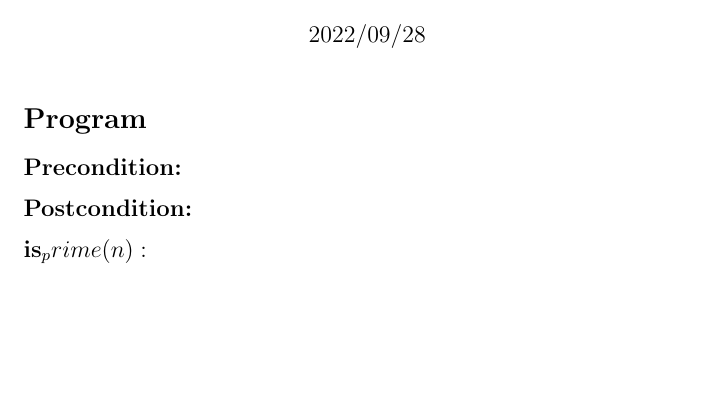
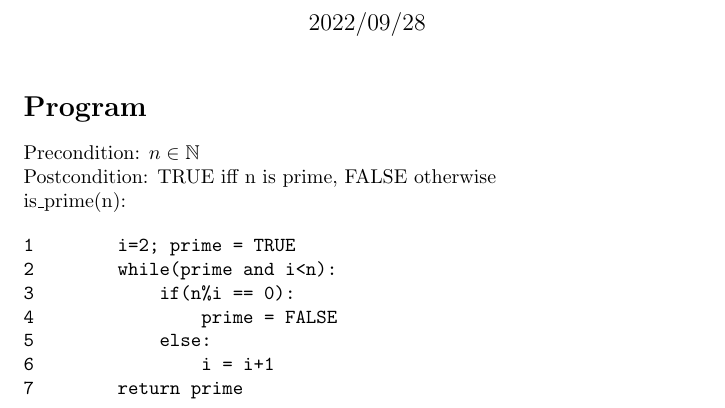
Before and after one commit to Kevin-C-Li/b36pra1, a LaTeX document (pra1b.tex): part of the page, cut so that both start at the same text, the shorter picture padded with empty space. Compiled offline with pdfLaTeX.

Commit message:
Update pra1b.tex

```diff
--- a/pra1b.tex
+++ b/pra1b.tex
@@ -1,4 +1,5 @@
 \documentclass{article}
+\usepackage{amsfonts}
 \title{Proof of Primes: Testing Primality Using Loops}
 \author{Chun Kang Lu, Keethan Jeyabalan, Kevin Li}
 \date{2022/09/28}
@@ -6,8 +7,18 @@
 	\maketitle
 	\flushleft
 	\section*{Program}
-	\subsection* {Precondition:}
-	\subsection* {Postcondition:}
-	\subsection* {is_prime(n):}
+	Precondition: \(n\in \mathbb{N} \) \\
+	Postcondition: TRUE iff n is prime, FALSE otherwise\\
+	is\_prime(n): \\
+	\begin{verbatim}
+1        i=2; prime = TRUE
+2        while(prime and i<n):
+3            if(n%i == 0):
+4                prime = FALSE
+5            else:
+6                i = i+1
+7        return prime
+	\end{verbatim}
+
 
 \end{document}
```
